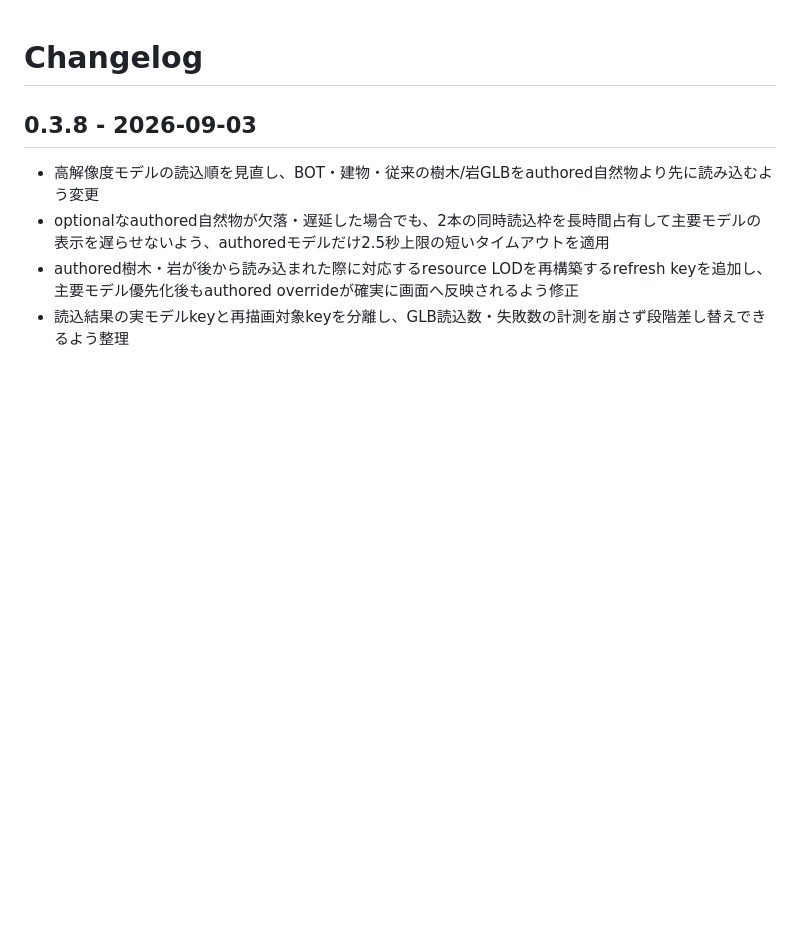
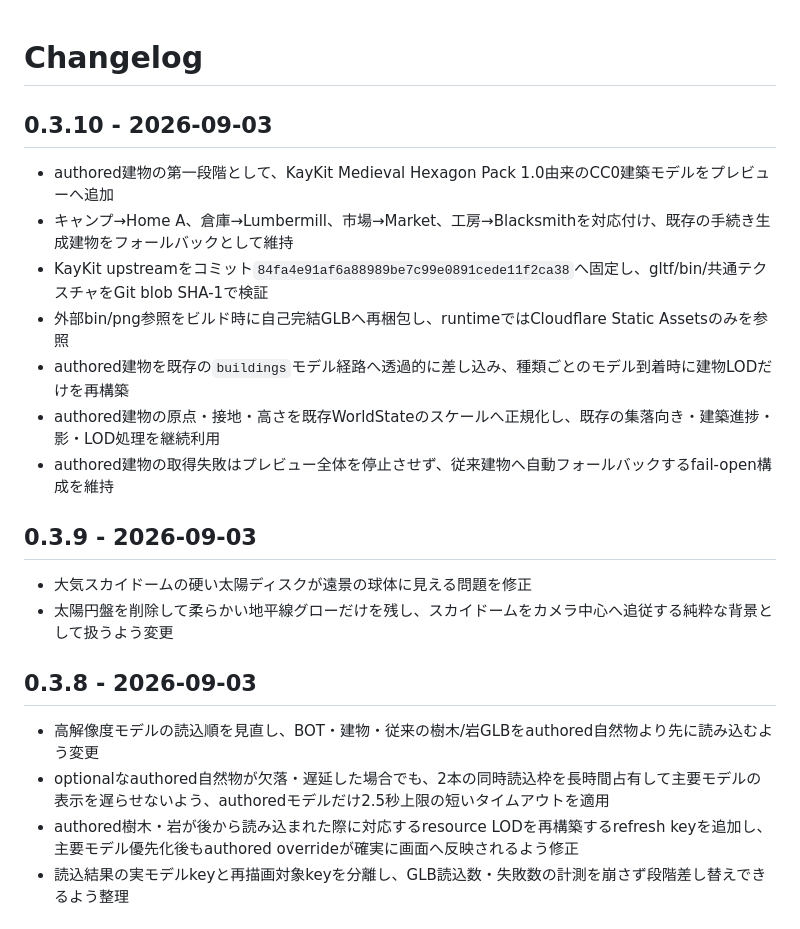
Before and after one commit to azumag/MoYoGarden, a Markdown page: CHANGELOG.md, the part around the change. GitHub-like rendering; blank space fills up the shorter version.

Commit message:
docs: record authored building preview 0.3.10

```diff
--- a/CHANGELOG.md
+++ b/CHANGELOG.md
@@ -1,4 +1,19 @@
 # Changelog
+
+## 0.3.10 - 2026-09-03
+
+- authored建物の第一段階として、KayKit Medieval Hexagon Pack 1.0由来のCC0建築モデルをプレビューへ追加
+- キャンプ→Home A、倉庫→Lumbermill、市場→Market、工房→Blacksmithを対応付け、既存の手続き生成建物をフォールバックとして維持
+- KayKit upstreamをコミット`84fa4e91af6a88989be7c99e0891cede11f2ca38`へ固定し、gltf/bin/共通テクスチャをGit blob SHA-1で検証
+- 外部bin/png参照をビルド時に自己完結GLBへ再梱包し、runtimeではCloudflare Static Assetsのみを参照
+- authored建物を既存の`buildings`モデル経路へ透過的に差し込み、種類ごとのモデル到着時に建物LODだけを再構築
+- authored建物の原点・接地・高さを既存WorldStateのスケールへ正規化し、既存の集落向き・建築進捗・影・LOD処理を継続利用
+- authored建物の取得失敗はプレビュー全体を停止させず、従来建物へ自動フォールバックするfail-open構成を維持
+
+## 0.3.9 - 2026-09-03
+
+- 大気スカイドームの硬い太陽ディスクが遠景の球体に見える問題を修正
+- 太陽円盤を削除して柔らかい地平線グローだけを残し、スカイドームをカメラ中心へ追従する純粋な背景として扱うよう変更
 
 ## 0.3.8 - 2026-09-03
 
```
